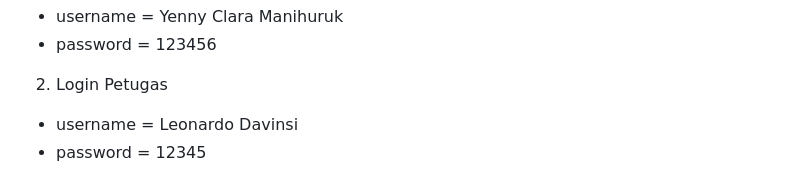
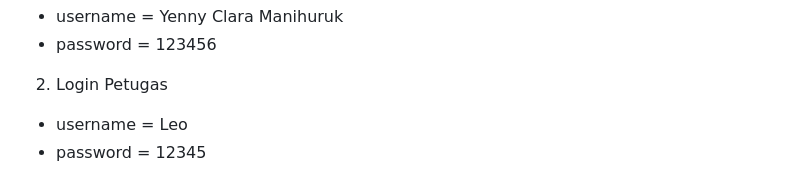
Before and after one commit to YennyClaraManihuruk/PengkodeanDanPemrograman-Sistem-Inventory-Barang, a Markdown page: README.md, the part around the change. Drawn GitHub-style.

```diff
--- a/README.md
+++ b/README.md
@@ -44,7 +44,7 @@ Website inventory adalah aplikasi berbasis Web untuk mengatur dan mencatat kelua
 
   2. Login Petugas
    <ul type="square">
-    <li>username = Leonardo Davinsi</li>
+    <li>username = Leo</li>
     <li>password = 12345</li>
 
 
```
